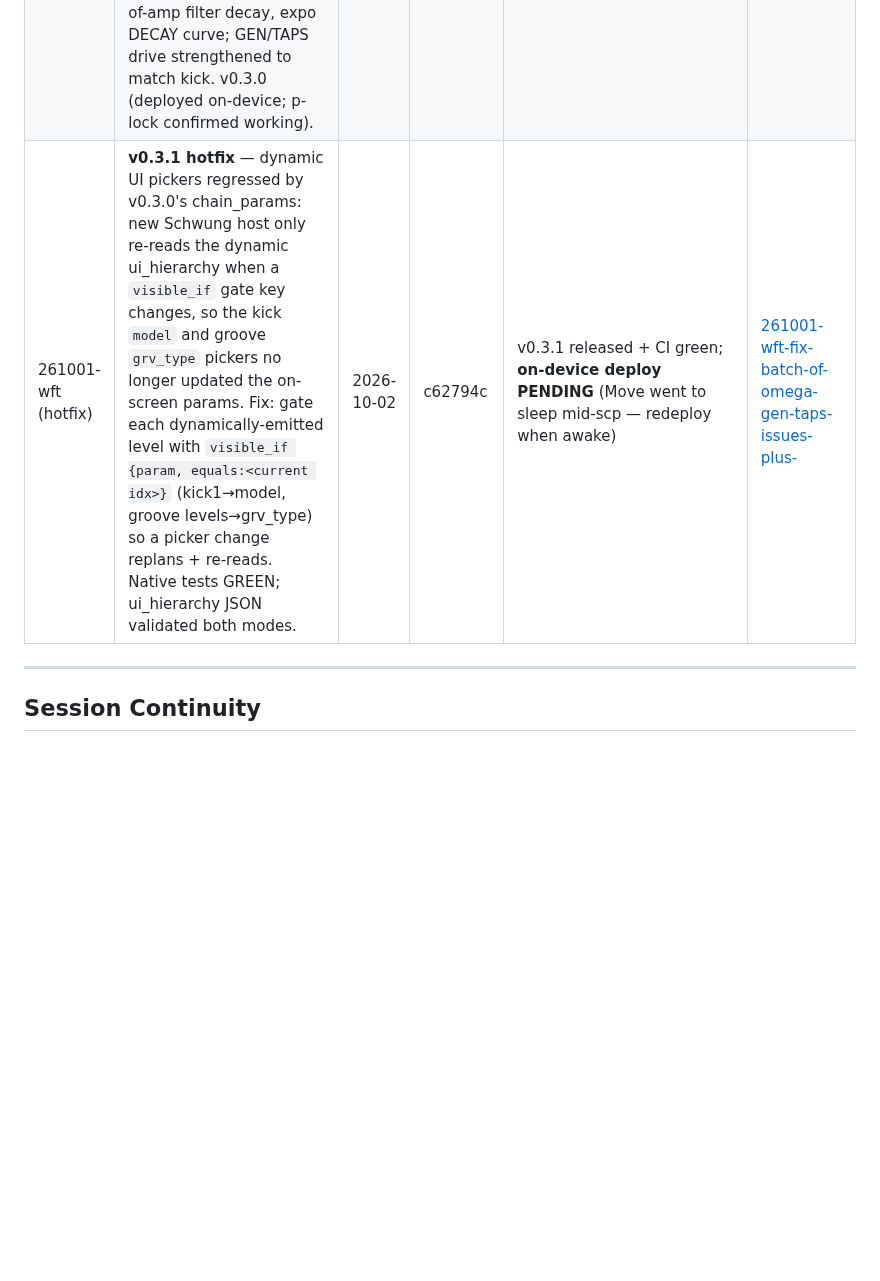
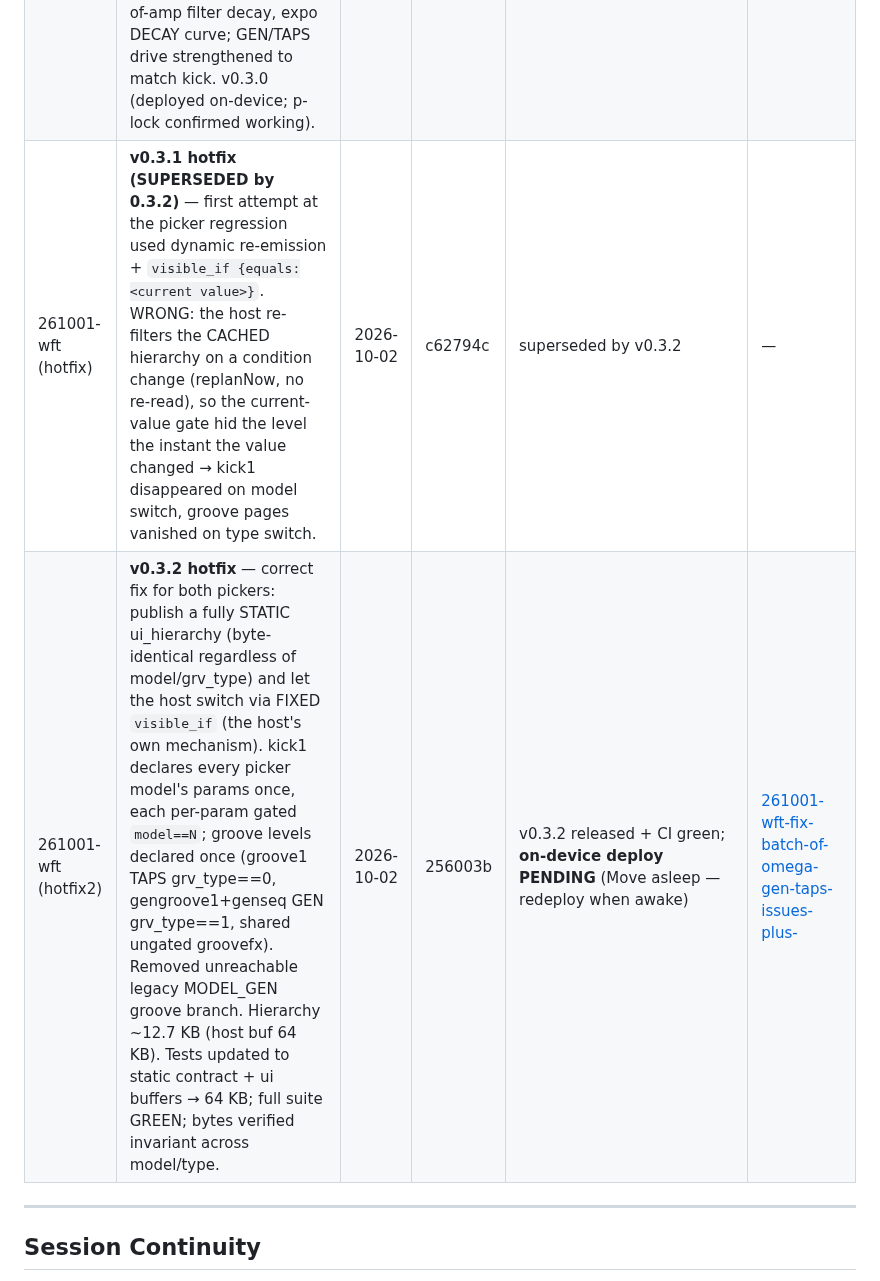
Before and after one commit to james-fish/schwung-omega, a Markdown page: .planning/STATE.md, the part around the change. Rendered like a GitHub page; blank space fills up the shorter version.

Commit message:
docs(quick-261001-wft): v0.3.2 state + release notes
Co-Authored-By: Claude Opus 4.8 <noreply@anthropic.com>

```diff
--- a/.planning/STATE.md
+++ b/.planning/STATE.md
@@ -168,7 +168,8 @@ v1.1 Refinement: B.1 UI infra, B.2 voicing, B.3 samples, C.1 groove redesign →
 | 261001-72b | Omega iteration 2: GEN root unify + seq overhaul, TAPS LPF/LFO/RV-TYPE, CMPDR, kick defaults + FM4 taming + WTR scan, presets (state JSON), library prep (release.json/README) | 2026-10-01 | 18eed2a | Deployed on-device; v0.2.0 released; catalog PR charlesvestal/schwung#585 open | [261001-72b-omega-iteration-2-on-device-feedback-bat](./quick/261001-72b-omega-iteration-2-on-device-feedback-bat/) |
 | 261001-iter3 | Iteration 3 (on-device): raise DUCK crossover 60→2500 Hz (audible pump); FLIP TAPS LENGTH so more=longer decay/smear + widen multi-tap range (fixes collapse-to-tap1 past 60%); GEN DECAY fine exp curve 5→150 ms (fills ~a 16th, no multi-step smear). v0.2.1. | 2026-10-01 | 9629f45 | v0.2.1 released + CI green; on-device deploy PENDING (device asleep mid-scp) | — |
 | 261001-wft | **p-locking enabled** (headline): static `chain_params` array in module.json unblocks the host automation/mod/p-lock table (host reads module.json on disk, not dynamic ui_hierarchy → was refusing every lock as "unknown param"). Plus GEN: stable root across scale switches, integer SEQ LEN display, built-in sub-octave, 18 dB/oct resonant filter w/ 20% env opening + 65%-of-amp filter decay, expo DECAY curve; GEN/TAPS drive strengthened to match kick. v0.3.0 (deployed on-device; p-lock confirmed working). | 2026-10-02 | 7722499 | v0.3.0 released + deployed; p-lock CONFIRMED on-device | [261001-wft-fix-batch-of-omega-gen-taps-issues-plus-](./quick/261001-wft-fix-batch-of-omega-gen-taps-issues-plus-/) |
-| 261001-wft (hotfix) | **v0.3.1 hotfix** — dynamic UI pickers regressed by v0.3.0's chain_params: new Schwung host only re-reads the dynamic ui_hierarchy when a `visible_if` gate key changes, so the kick `model` and groove `grv_type` pickers no longer updated the on-screen params. Fix: gate each dynamically-emitted level with `visible_if {param, equals:<current idx>}` (kick1→model, groove levels→grv_type) so a picker change replans + re-reads. Native tests GREEN; ui_hierarchy JSON validated both modes. | 2026-10-02 | c62794c | v0.3.1 released + CI green; **on-device deploy PENDING** (Move went to sleep mid-scp — redeploy when awake) | [261001-wft-fix-batch-of-omega-gen-taps-issues-plus-](./quick/261001-wft-fix-batch-of-omega-gen-taps-issues-plus-/) |
+| 261001-wft (hotfix) | **v0.3.1 hotfix (SUPERSEDED by 0.3.2)** — first attempt at the picker regression used dynamic re-emission + `visible_if {equals:<current value>}`. WRONG: the host re-filters the CACHED hierarchy on a condition change (replanNow, no re-read), so the current-value gate hid the level the instant the value changed → kick1 disappeared on model switch, groove pages vanished on type switch. | 2026-10-02 | c62794c | superseded by v0.3.2 | — |
+| 261001-wft (hotfix2) | **v0.3.2 hotfix** — correct fix for both pickers: publish a fully STATIC ui_hierarchy (byte-identical regardless of model/grv_type) and let the host switch via FIXED `visible_if` (the host's own mechanism). kick1 declares every picker model's params once, each per-param gated `model==N`; groove levels declared once (groove1 TAPS grv_type==0, gengroove1+genseq GEN grv_type==1, shared ungated groovefx). Removed unreachable legacy MODEL_GEN groove branch. Hierarchy ~12.7 KB (host buf 64 KB). Tests updated to static contract + ui buffers → 64 KB; full suite GREEN; bytes verified invariant across model/type. | 2026-10-02 | 256003b | v0.3.2 released + CI green; **on-device deploy PENDING** (Move asleep — redeploy when awake) | [261001-wft-fix-batch-of-omega-gen-taps-issues-plus-](./quick/261001-wft-fix-batch-of-omega-gen-taps-issues-plus-/) |
 
 ---
 
```
Also changed, not shown: 1 other file.
